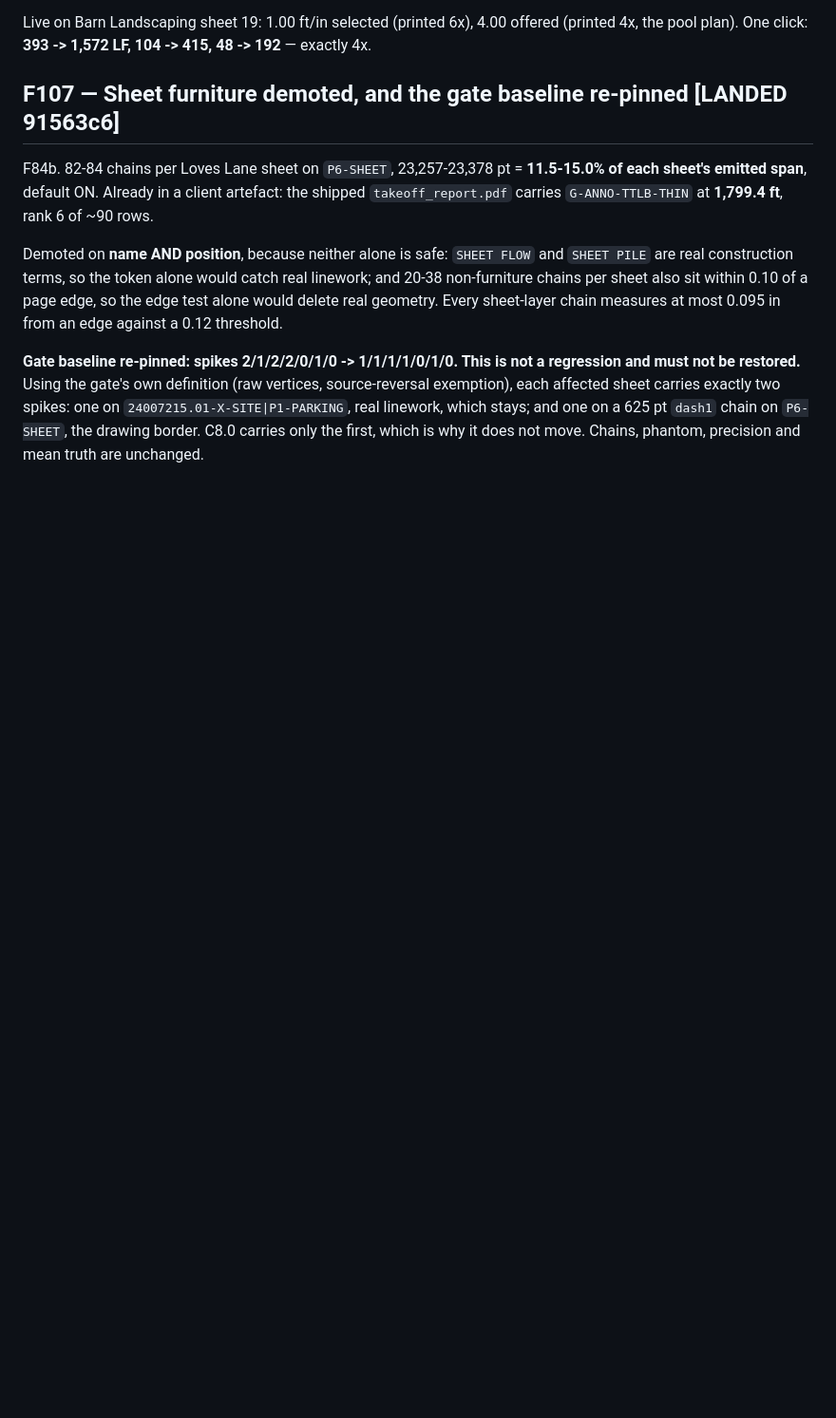
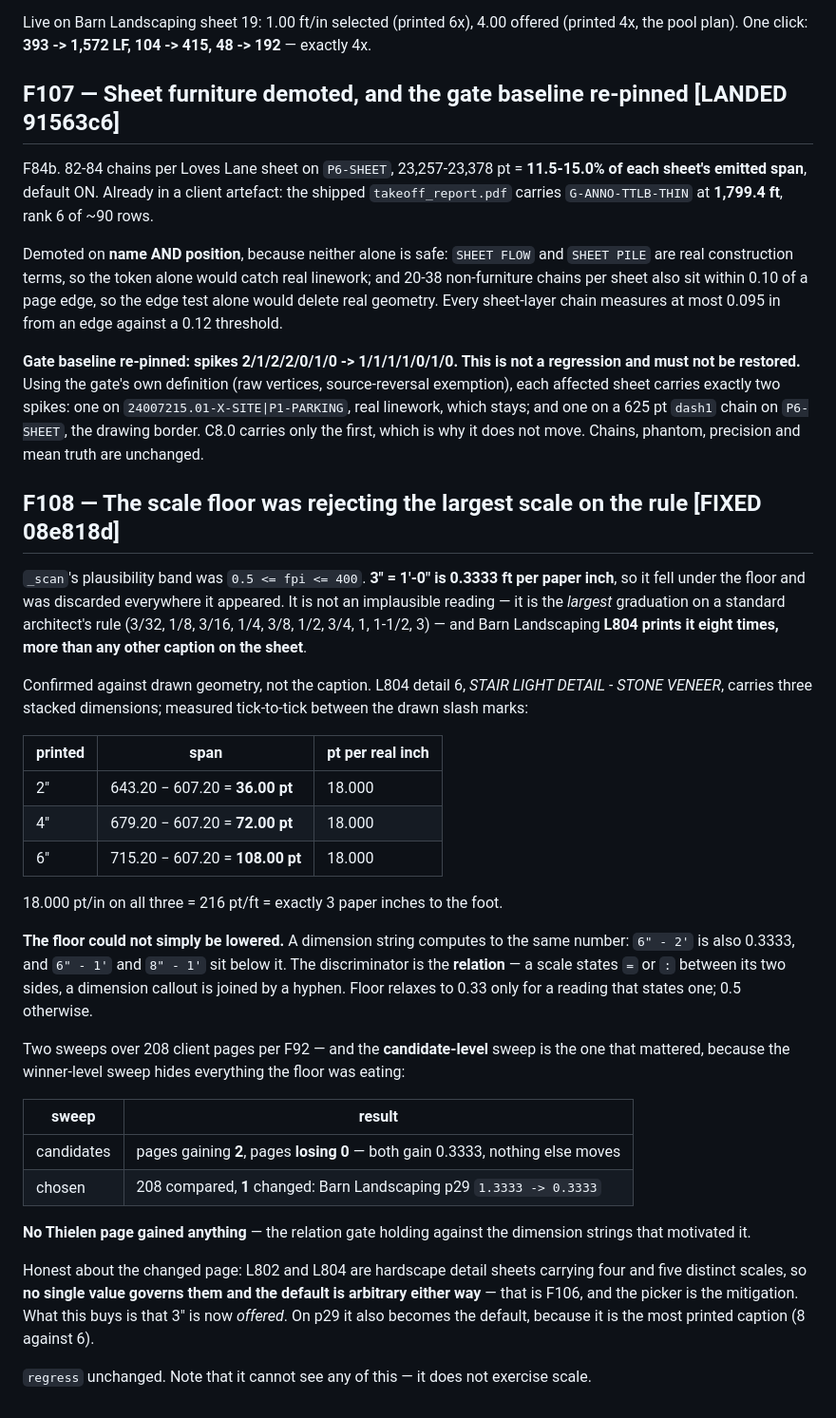
Before and after one commit to AtlasSolutions100/CET, a Markdown page: FINDINGS-2026-08-22.md, the part around the change. Shown at 95% size. Rendered like a GitHub page; blank space fills up the shorter version.

Commit message:
FINDINGS F108: the scale floor was rejecting the largest scale on the rule
Co-Authored-By: Claude Opus 5 <noreply@anthropic.com>

```diff
--- a/FINDINGS-2026-08-22.md
+++ b/FINDINGS-2026-08-22.md
@@ -1065,3 +1065,48 @@ source-reversal exemption), each affected sheet carries exactly two spikes: one
 `24007215.01-X-SITE|P1-PARKING`, real linework, which stays; and one on a 625 pt `dash1`
 chain on `P6-SHEET`, the drawing border. C8.0 carries only the first, which is why it
 does not move. Chains, phantom, precision and mean truth are unchanged.
+
+## F108 — The scale floor was rejecting the largest scale on the rule [FIXED 08e818d]
+
+`_scan`'s plausibility band was `0.5 <= fpi <= 400`. **3" = 1'-0" is 0.3333 ft per paper
+inch**, so it fell under the floor and was discarded everywhere it appeared. It is not an
+implausible reading — it is the *largest* graduation on a standard architect's rule
+(3/32, 1/8, 3/16, 1/4, 3/8, 1/2, 3/4, 1, 1-1/2, 3) — and Barn Landscaping **L804 prints
+it eight times, more than any other caption on the sheet**.
+
+Confirmed against drawn geometry, not the caption. L804 detail 6, *STAIR LIGHT DETAIL -
+STONE VENEER*, carries three stacked dimensions; measured tick-to-tick between the drawn
+slash marks:
+
+| printed | span | pt per real inch |
+|---|---|---|
+| 2" | 643.20 − 607.20 = **36.00 pt** | 18.000 |
+| 4" | 679.20 − 607.20 = **72.00 pt** | 18.000 |
+| 6" | 715.20 − 607.20 = **108.00 pt** | 18.000 |
+
+18.000 pt/in on all three = 216 pt/ft = exactly 3 paper inches to the foot.
+
+**The floor could not simply be lowered.** A dimension string computes to the same
+number: `6" - 2'` is also 0.3333, and `6" - 1'` and `8" - 1'` sit below it. The
+discriminator is the **relation** — a scale states `=` or `:` between its two sides, a
+dimension callout is joined by a hyphen. Floor relaxes to 0.33 only for a reading that
+states one; 0.5 otherwise.
+
+Two sweeps over 208 client pages per F92 — and the **candidate-level** sweep is the one
+that mattered, because the winner-level sweep hides everything the floor was eating:
+
+| sweep | result |
+|---|---|
+| candidates | pages gaining **2**, pages **losing 0** — both gain 0.3333, nothing else moves |
+| chosen | 208 compared, **1** changed: Barn Landscaping p29 `1.3333 -> 0.3333` |
+
+**No Thielen page gained anything** — the relation gate holding against the dimension
+strings that motivated it.
+
+Honest about the changed page: L802 and L804 are hardscape detail sheets carrying four
+and five distinct scales, so **no single value governs them and the default is arbitrary
+either way** — that is F106, and the picker is the mitigation. What this buys is that 3"
+is now *offered*. On p29 it also becomes the default, because it is the most printed
+caption (8 against 6).
+
+`regress` unchanged. Note that it cannot see any of this — it does not exercise scale.
```
